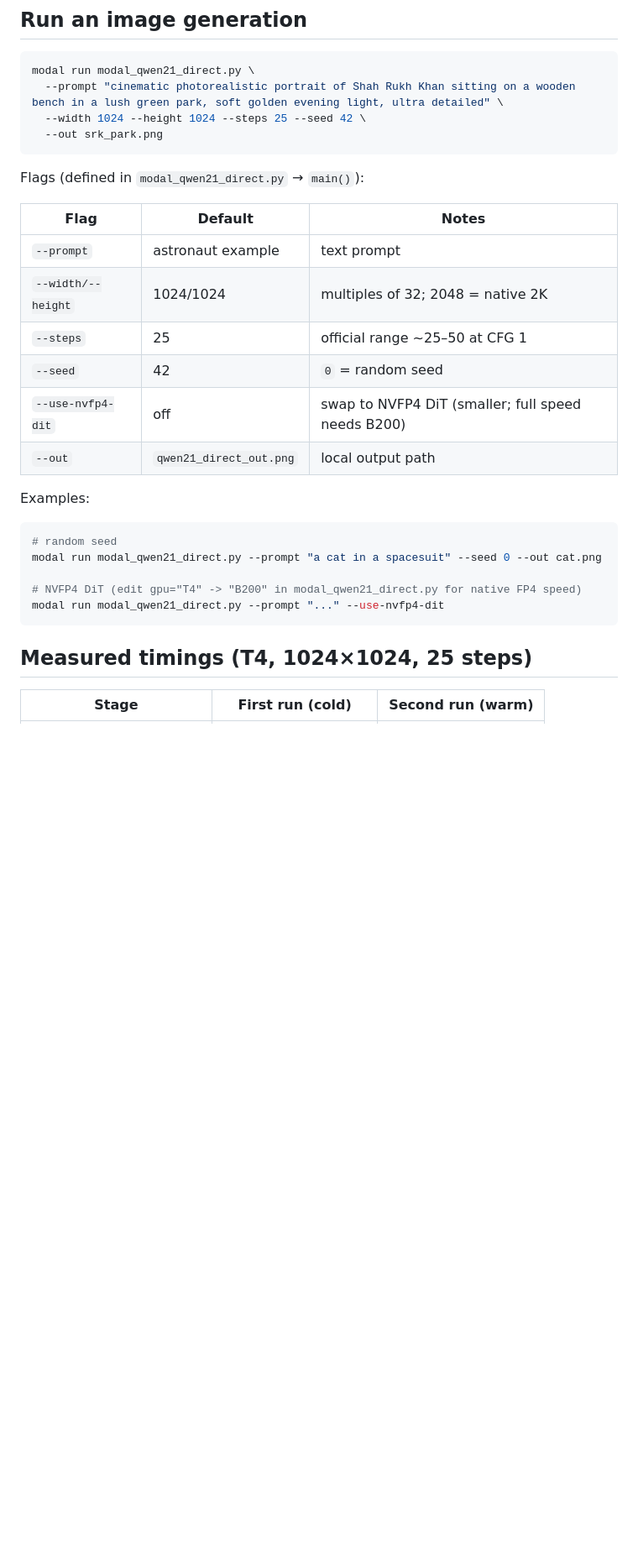
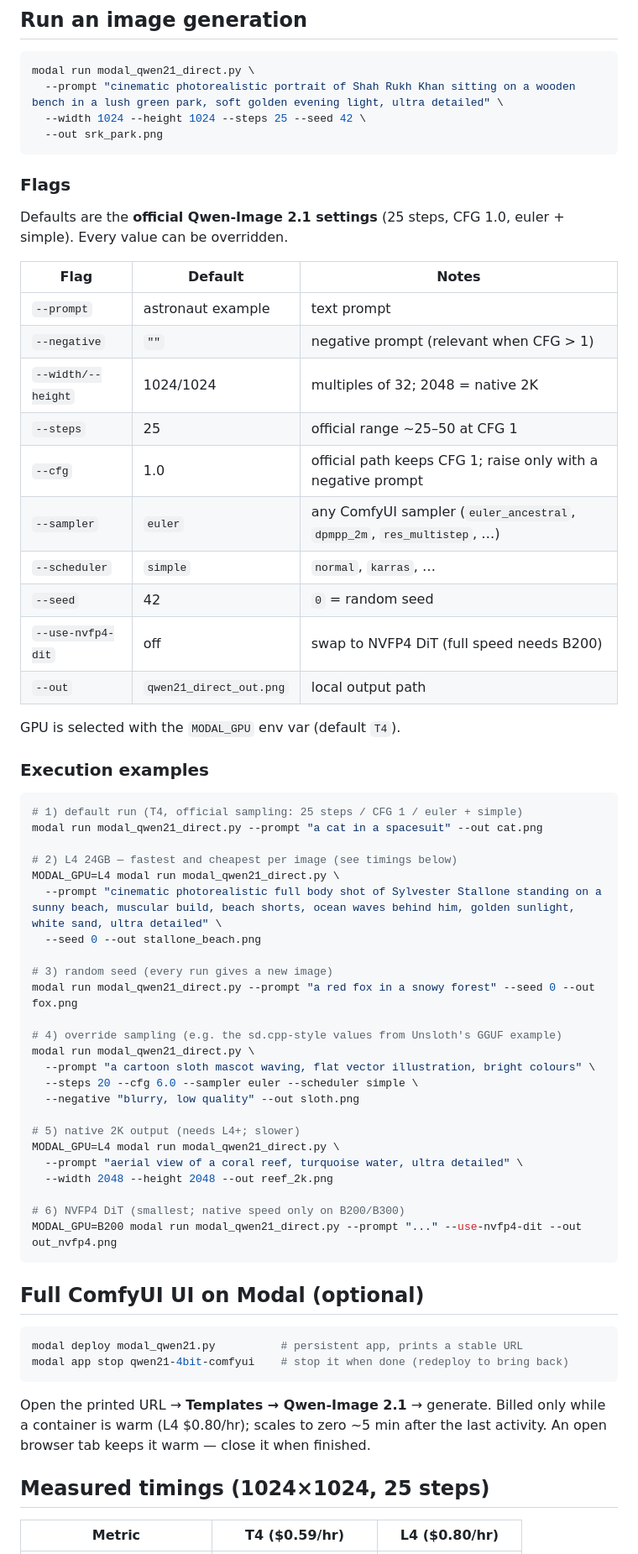
Before and after one commit to rajvermacas/runpod-setup, a Markdown page: README.md, the part around one of its changes. Shown at 84% size. Rendered like a GitHub page; blank space fills up the shorter version.

Commit message:
README: execution examples for all flags, T4 vs L4 timings, server section

````diff
--- a/README.md
+++ b/README.md
@@ -41,28 +41,64 @@ modal run modal_qwen21_direct.py \
   --out srk_park.png
 ```
 
-Flags (defined in `modal_qwen21_direct.py` → `main()`):
+### Flags
+
+Defaults are the **official Qwen-Image 2.1 settings** (25 steps, CFG 1.0, euler + simple). Every value can be overridden.
 
 | Flag | Default | Notes |
 |---|---|---|
 | `--prompt` | astronaut example | text prompt |
+| `--negative` | `""` | negative prompt (relevant when CFG > 1) |
 | `--width/--height` | 1024/1024 | multiples of 32; 2048 = native 2K |
 | `--steps` | 25 | official range ~25–50 at CFG 1 |
+| `--cfg` | 1.0 | official path keeps CFG 1; raise only with a negative prompt |
+| `--sampler` | `euler` | any ComfyUI sampler (`euler_ancestral`, `dpmpp_2m`, `res_multistep`, …) |
+| `--scheduler` | `simple` | `normal`, `karras`, … |
 | `--seed` | 42 | `0` = random seed |
-| `--use-nvfp4-dit` | off | swap to NVFP4 DiT (smaller; full speed needs B200) |
+| `--use-nvfp4-dit` | off | swap to NVFP4 DiT (full speed needs B200) |
 | `--out` | `qwen21_direct_out.png` | local output path |
 
-Examples:
+GPU is selected with the `MODAL_GPU` env var (default `T4`).
+
+### Execution examples
 
 ```bash
-# random seed
-modal run modal_qwen21_direct.py --prompt "a cat in a spacesuit" --seed 0 --out cat.png
+# 1) default run (T4, official sampling: 25 steps / CFG 1 / euler + simple)
+modal run modal_qwen21_direct.py --prompt "a cat in a spacesuit" --out cat.png
 
-# NVFP4 DiT (edit gpu="T4" -> "B200" in modal_qwen21_direct.py for native FP4 speed)
-modal run modal_qwen21_direct.py --prompt "..." --use-nvfp4-dit
+# 2) L4 24GB — fastest and cheapest per image (see timings below)
+MODAL_GPU=L4 modal run modal_qwen21_direct.py \
+  --prompt "cinematic photorealistic full body shot of Sylvester Stallone standing on a sunny beach, muscular build, beach shorts, ocean waves behind him, golden sunlight, white sand, ultra detailed" \
+  --seed 0 --out stallone_beach.png
+
+# 3) random seed (every run gives a new image)
+modal run modal_qwen21_direct.py --prompt "a red fox in a snowy forest" --seed 0 --out fox.png
+
+# 4) override sampling (e.g. the sd.cpp-style values from Unsloth's GGUF example)
+modal run modal_qwen21_direct.py \
+  --prompt "a cartoon sloth mascot waving, flat vector illustration, bright colours" \
+  --steps 20 --cfg 6.0 --sampler euler --scheduler simple \
+  --negative "blurry, low quality" --out sloth.png
+
+# 5) native 2K output (needs L4+; slower)
+MODAL_GPU=L4 modal run modal_qwen21_direct.py \
+  --prompt "aerial view of a coral reef, turquoise water, ultra detailed" \
+  --width 2048 --height 2048 --out reef_2k.png
+
+# 6) NVFP4 DiT (smallest; native speed only on B200/B300)
+MODAL_GPU=B200 modal run modal_qwen21_direct.py --prompt "..." --use-nvfp4-dit --out out_nvfp4.png
 ```
 
-## Measured timings (T4, 1024×1024, 25 steps)
+## Full ComfyUI UI on Modal (optional)
 
-| Stage | First run (cold) | Second run (warm) |
+```bash
+modal deploy modal_qwen21.py          # persistent app, prints a stable URL
+modal app stop qwen21-4bit-comfyui    # stop it when done (redeploy to bring back)
+```
+
+Open the printed URL → **Templates → Qwen-Image 2.1** → generate. Billed only while a container is warm (L4 $0.80/hr); scales to zero ~5 min after the last activity. An open browser tab keeps it warm — close it when finished.
+
+## Measured timings (1024×1024, 25 steps)
+
+| Metric | T4 ($0.59/hr) | L4 ($0.80/hr) |
 |---|---|---|
````
Also changed, not shown: other parts of README.md (+11 -10 lines).
